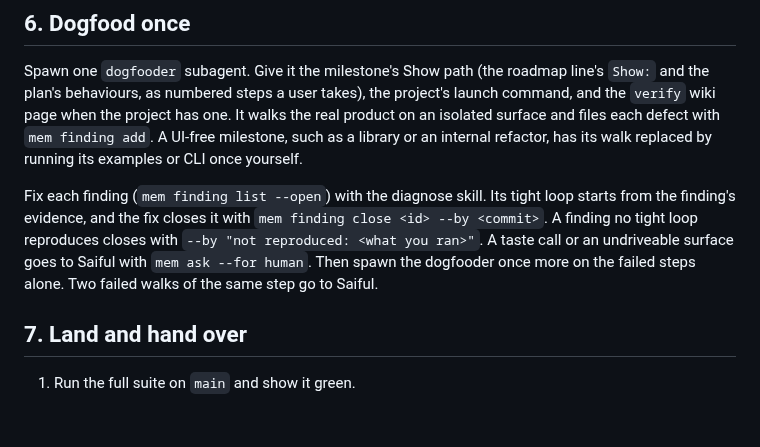
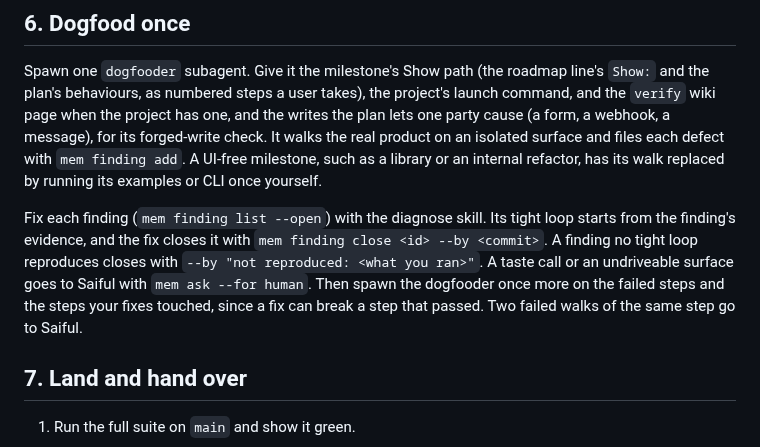
Before and after one commit to saifulapm/workflow, a Markdown page: skills/orchestrate/SKILL.md, the part around the change. Drawn GitHub-style; blank space fills up the shorter version.

```diff
--- a/skills/orchestrate/SKILL.md
+++ b/skills/orchestrate/SKILL.md
@@ -172,8 +172,9 @@ review. A `[later]` finding becomes `mem idea "<finding>"`.
 Spawn one `dogfooder` subagent. Give it the milestone's Show path (the
 roadmap line's `Show:` and the plan's behaviours, as numbered steps
 a user takes), the project's launch command, and the `verify` wiki page when
-the project has one. It walks the real product on an isolated surface and
-files each defect with `mem finding add`. A UI-free milestone, such as a
+the project has one, and the writes the plan lets one party cause (a form,
+a webhook, a message), for its forged-write check. It walks the real product
+on an isolated surface and files each defect with `mem finding add`. A UI-free milestone, such as a
 library or an internal refactor, has its walk replaced by running its
 examples or CLI once yourself.
 
@@ -182,7 +183,8 @@ tight loop starts from the finding's evidence, and the fix closes it with
 `mem finding close <id> --by <commit>`. A finding no tight loop reproduces
 closes with `--by "not reproduced: <what you ran>"`. A taste call or an undriveable surface goes to
 Saiful with `mem ask --for human`. Then spawn the dogfooder once more on
-the failed steps alone. Two failed walks of the same step go to Saiful.
+the failed steps and the steps your fixes touched, since a fix can break a
+step that passed. Two failed walks of the same step go to Saiful.
 
 ## 7. Land and hand over
 
```
Also changed, not shown: skills/dogfood/SKILL.md (+9 -1 lines).
